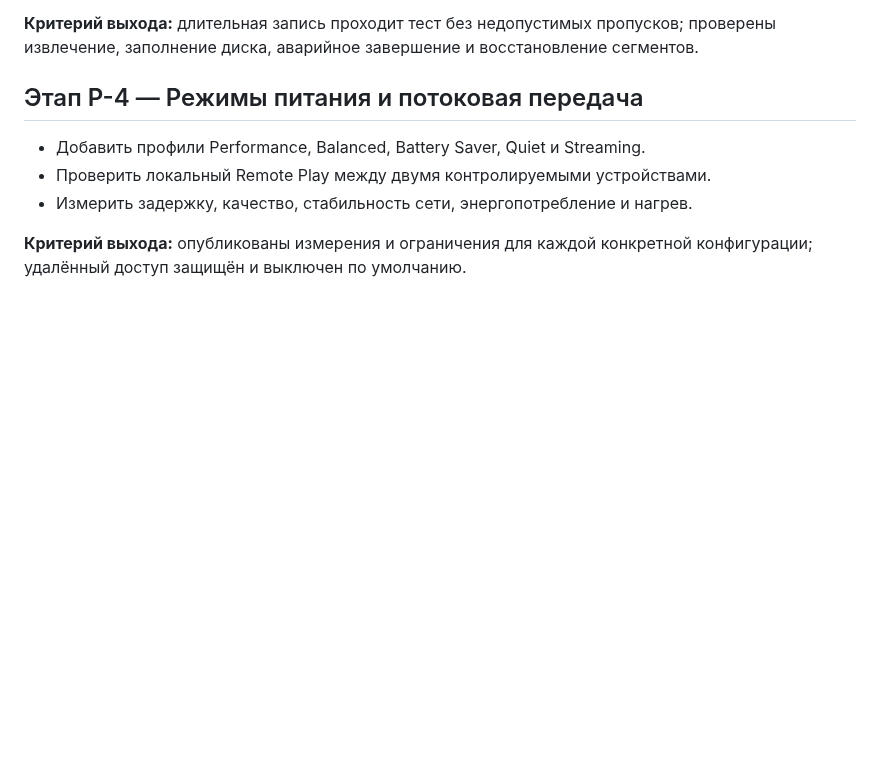
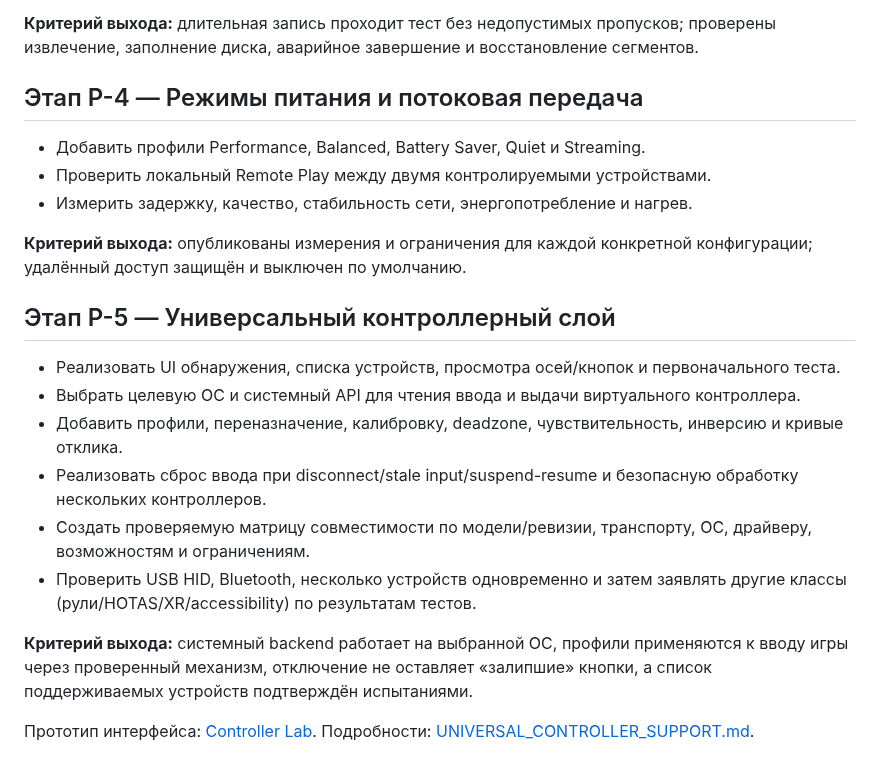
Before and after one commit to Yugatn/Yugatn_Box, a Markdown page: docs/ROADMAP.md, the part around the change. Rendered like a GitHub page; blank space fills up the shorter version.

Commit message:
Integrate universal controller support into project docs

```diff
--- a/docs/ROADMAP.md
+++ b/docs/ROADMAP.md
@@ -198,3 +198,17 @@
 - Измерить задержку, качество, стабильность сети, энергопотребление и нагрев.
 
 **Критерий выхода:** опубликованы измерения и ограничения для каждой конкретной конфигурации; удалённый доступ защищён и выключен по умолчанию.
+
+
+## Этап P-5 — Универсальный контроллерный слой
+
+- Реализовать UI обнаружения, списка устройств, просмотра осей/кнопок и первоначального теста.
+- Выбрать целевую ОС и системный API для чтения ввода и выдачи виртуального контроллера.
+- Добавить профили, переназначение, калибровку, deadzone, чувствительность, инверсию и кривые отклика.
+- Реализовать сброс ввода при disconnect/stale input/suspend-resume и безопасную обработку нескольких контроллеров.
+- Создать проверяемую матрицу совместимости по модели/ревизии, транспорту, ОС, драйверу, возможностям и ограничениям.
+- Проверить USB HID, Bluetooth, несколько устройств одновременно и затем заявлять другие классы (рули/HOTAS/XR/accessibility) по результатам тестов.
+
+**Критерий выхода:** системный backend работает на выбранной ОС, профили применяются к вводу игры через проверенный механизм, отключение не оставляет «залипшие» кнопки, а список поддерживаемых устройств подтверждён испытаниями.
+
+Прототип интерфейса: [Controller Lab](../prototype/controller-lab.html). Подробности: [UNIVERSAL_CONTROLLER_SUPPORT.md](UNIVERSAL_CONTROLLER_SUPPORT.md).
```
